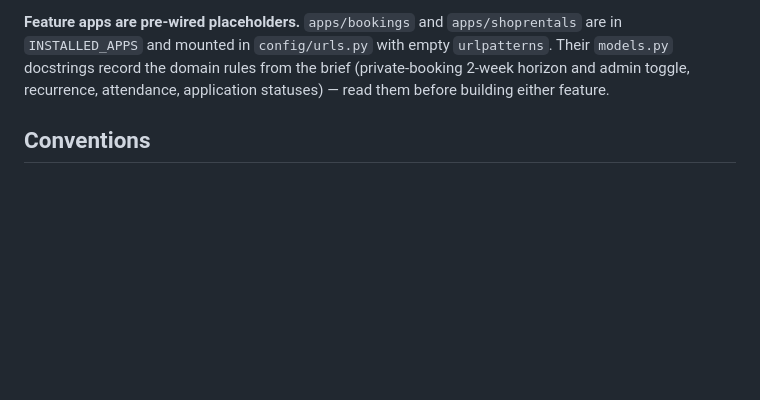
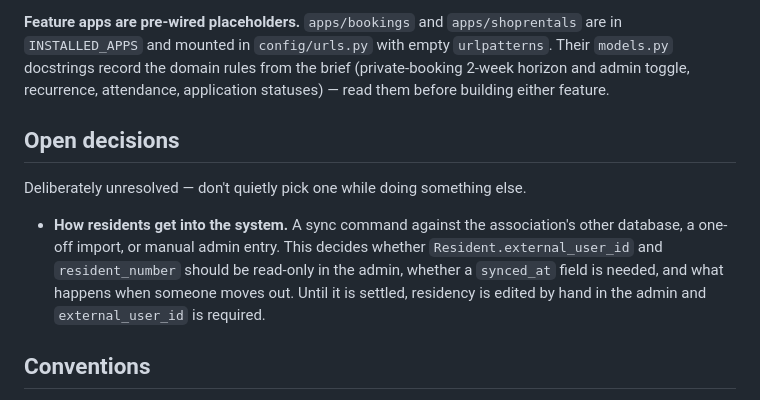
Before and after one commit to andreashhpetersen/abj-portal, a Markdown page: CLAUDE.md, the part around the change. Rendered like a GitHub page; blank space fills up the shorter version.

Commit message:
Note resident onboarding as an open decision
How residents enter the system — sync, import, or manual entry — is undecided
and affects whether the external fields stay editable.

Co-Authored-By: Claude Opus 5 <noreply@anthropic.com>

```diff
--- a/CLAUDE.md
+++ b/CLAUDE.md
@@ -92,6 +92,17 @@ empty `urlpatterns`. Their `models.py` docstrings record the domain rules from
 the brief (private-booking 2-week horizon and admin toggle, recurrence,
 attendance, application statuses) — read them before building either feature.
 
+## Open decisions
+
+Deliberately unresolved — don't quietly pick one while doing something else.
+
+- **How residents get into the system.** A sync command against the
+  association's other database, a one-off import, or manual admin entry. This
+  decides whether `Resident.external_user_id` and `resident_number` should be
+  read-only in the admin, whether a `synced_at` field is needed, and what
+  happens when someone moves out. Until it is settled, residency is edited by
+  hand in the admin and `external_user_id` is required.
+
 ## Conventions
 
 - Danish is the user-facing language: UI strings, API error messages, and admin
```
